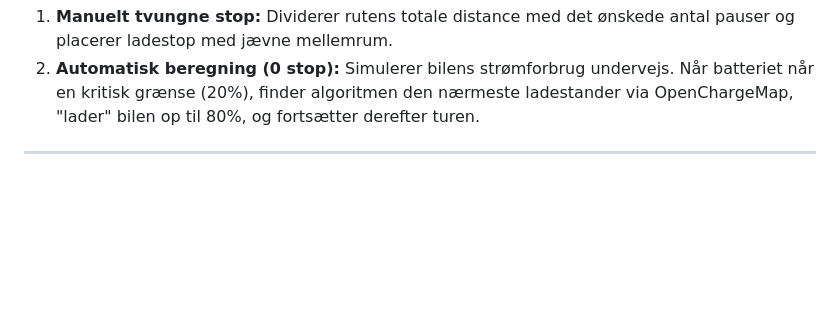
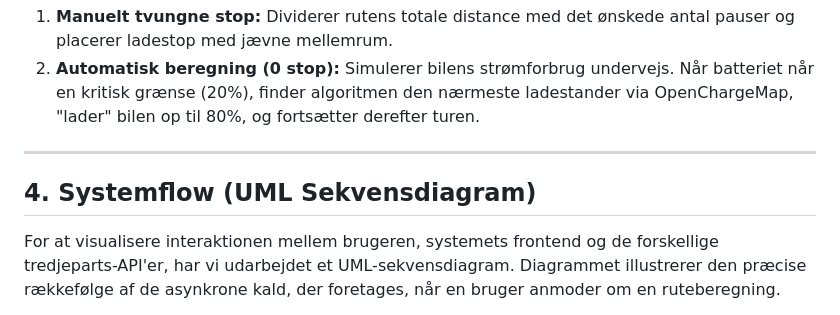
Before and after one commit to Nethrex/M6-Projekt, a Markdown page: TECHNICAL_DOCUMENTATION.md, the part around one of its changes. Rendered like a GitHub page; blank space fills up the shorter version.

```diff
--- a/TECHNICAL_DOCUMENTATION.md
+++ b/TECHNICAL_DOCUMENTATION.md
@@ -44,4 +44,6 @@ Hovedlogikken findes i funktionen `findRoute()`. Algoritmen håndterer to primæ
 2. **Automatisk beregning (0 stop):** Simulerer bilens strømforbrug undervejs. Når batteriet når en kritisk grænse (20%), finder algoritmen den nærmeste ladestander via OpenChargeMap, "lader" bilen op til 80%, og fortsætter derefter turen.
 
 ---
+## 4. Systemflow (UML Sekvensdiagram)
+For at visualisere interaktionen mellem brugeren, systemets frontend og de forskellige tredjeparts-API'er, har vi udarbejdet et UML-sekvensdiagram. Diagrammet illustrerer den præcise rækkefølge af de asynkrone kald, der foretages, når en bruger anmoder om en ruteberegning.
 
```
Also changed, not shown: other parts of TECHNICAL_DOCUMENTATION.md (+34 -2 lines).
